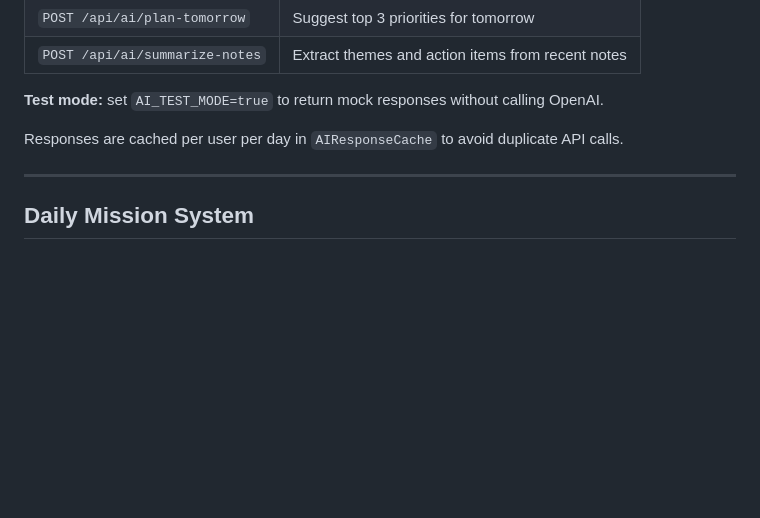
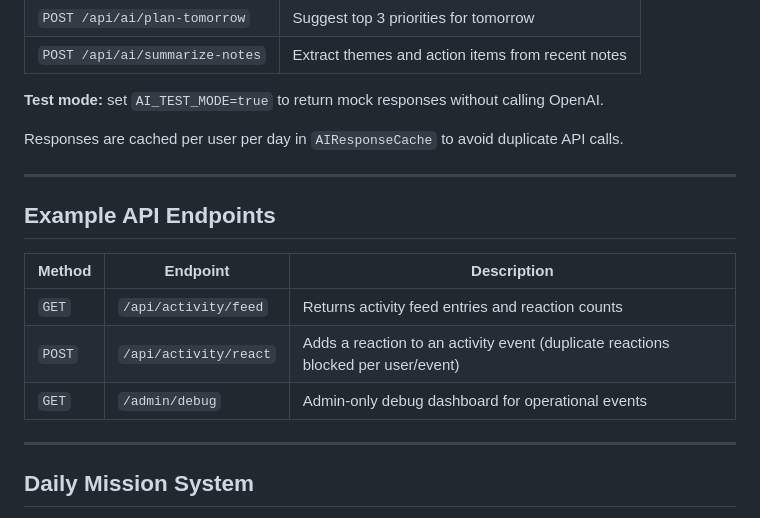
Before and after one commit to eugenio-fernando/LookatMe, a Markdown page: README.md, the part around one of its changes. Drawn GitHub-style; blank space fills up the shorter version.

```diff
--- a/README.md
+++ b/README.md
@@ -111,6 +150,16 @@ Three endpoints, each guarded by a 10-requests/day per-user limit tracked in the
 **Test mode:** set `AI_TEST_MODE=true` to return mock responses without calling OpenAI.
 
 Responses are cached per user per day in `AIResponseCache` to avoid duplicate API calls.
+
+---
+
+## Example API Endpoints
+
+| Method | Endpoint | Description |
+|---|---|---|
+| `GET` | `/api/activity/feed` | Returns activity feed entries and reaction counts |
+| `POST` | `/api/activity/react` | Adds a reaction to an activity event (duplicate reactions blocked per user/event) |
+| `GET` | `/admin/debug` | Admin-only debug dashboard for operational events |
 
 ---
 
```
Also changed, not shown: other parts of README.md (+60 -21 lines).
